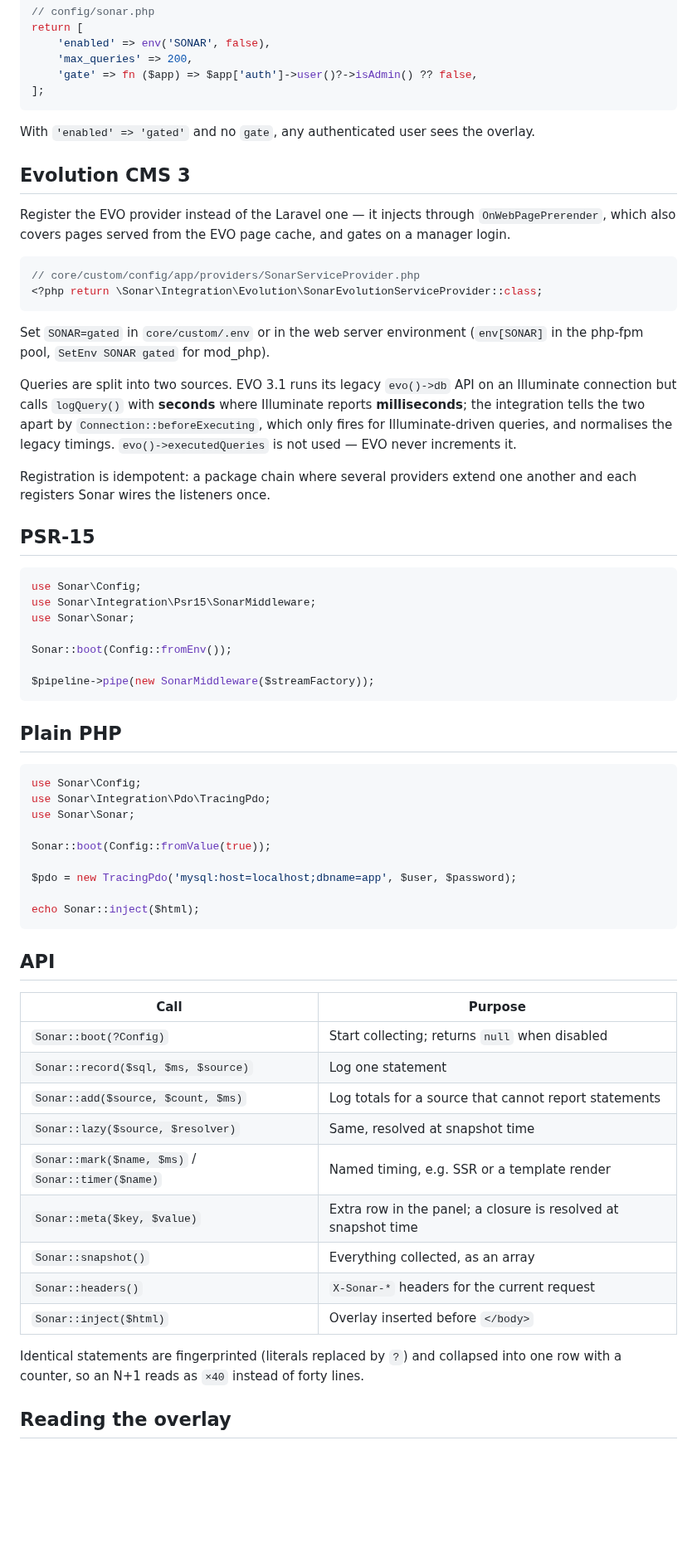
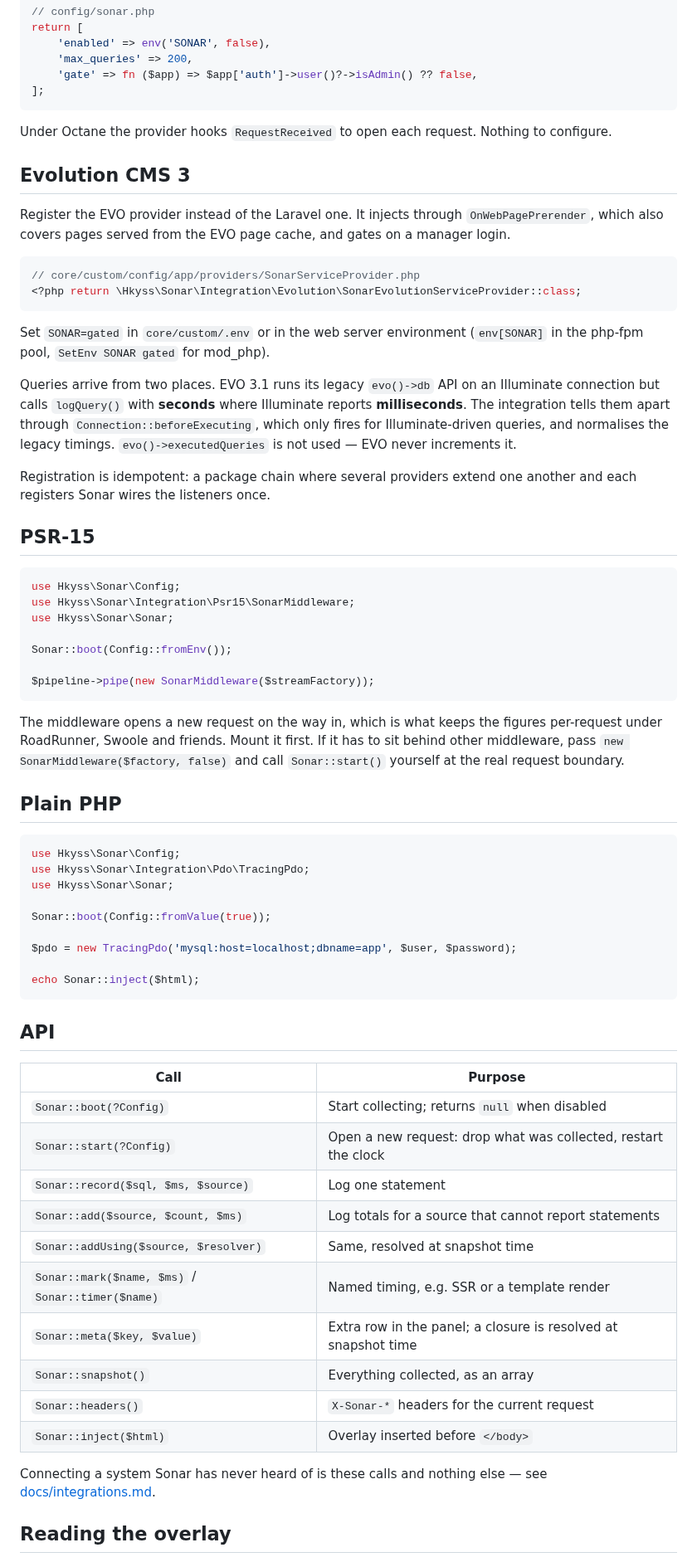
Before and after one commit to hkyss/sonar, a Markdown page: README.md, the part around one of its changes. Shown at 83% size. Drawn GitHub-style; blank space fills up the shorter version.

````diff
--- a/README.md
+++ b/README.md
@@ -38,41 +66,56 @@ return [
 ];
 ```
 
-With `'enabled' => 'gated'` and no `gate`, any authenticated user sees the overlay.
+Under Octane the provider hooks `RequestReceived` to open each request. Nothing
+to configure.
 
 ## Evolution CMS 3
 
-Register the EVO provider instead of the Laravel one — it injects through `OnWebPagePrerender`, which also covers pages served from the EVO page cache, and gates on a manager login.
+Register the EVO provider instead of the Laravel one. It injects through
+`OnWebPagePrerender`, which also covers pages served from the EVO page cache,
+and gates on a manager login.
 
 ```php
 // core/custom/config/app/providers/SonarServiceProvider.php
-<?php return \Sonar\Integration\Evolution\SonarEvolutionServiceProvider::class;
+<?php return \Hkyss\Sonar\Integration\Evolution\SonarEvolutionServiceProvider::class;
 ```
 
-Set `SONAR=gated` in `core/custom/.env` or in the web server environment (`env[SONAR]` in the php-fpm pool, `SetEnv SONAR gated` for mod_php).
+Set `SONAR=gated` in `core/custom/.env` or in the web server environment
+(`env[SONAR]` in the php-fpm pool, `SetEnv SONAR gated` for mod_php).
 
-Queries are split into two sources. EVO 3.1 runs its legacy `evo()->db` API on an Illuminate connection but calls `logQuery()` with **seconds** where Illuminate reports **milliseconds**; the integration tells the two apart by `Connection::beforeExecuting`, which only fires for Illuminate-driven queries, and normalises the legacy timings. `evo()->executedQueries` is not used — EVO never increments it.
+Queries arrive from two places. EVO 3.1 runs its legacy `evo()->db` API on an
+Illuminate connection but calls `logQuery()` with **seconds** where Illuminate
+reports **milliseconds**. The integration tells them apart through
+`Connection::beforeExecuting`, which only fires for Illuminate-driven queries,
+and normalises the legacy timings. `evo()->executedQueries` is not used — EVO
+never increments it.
 
-Registration is idempotent: a package chain where several providers extend one another and each registers Sonar wires the listeners once.
+Registration is idempotent: a package chain where several providers extend one
+another and each registers Sonar wires the listeners once.
 
 ## PSR-15
 
 ```php
-use Sonar\Config;
-use Sonar\Integration\Psr15\SonarMiddleware;
-use Sonar\Sonar;
+use Hkyss\Sonar\Config;
+use Hkyss\Sonar\Integration\Psr15\SonarMiddleware;
+use Hkyss\Sonar\Sonar;
 
 Sonar::boot(Config::fromEnv());
 
 $pipeline->pipe(new SonarMiddleware($streamFactory));
 ```
 
+The middleware opens a new request on the way in, which is what keeps the
+figures per-request under RoadRunner, Swoole and friends. Mount it first. If it
+has to sit behind other middleware, pass `new SonarMiddleware($factory, false)`
+and call `Sonar::start()` yourself at the real request boundary.
+
 ## Plain PHP
 
 ```php
-use Sonar\Config;
-use Sonar\Integration\Pdo\TracingPdo;
-use Sonar\Sonar;
+use Hkyss\Sonar\Config;
+use Hkyss\Sonar\Integration\Pdo\TracingPdo;
+use Hkyss\Sonar\Sonar;
 
 Sonar::boot(Config::fromValue(true));
 
@@ -86,16 +129,18 @@ echo Sonar::inject($html);
 | Call | Purpose |
 | --- | --- |
 | `Sonar::boot(?Config)` | Start collecting; returns `null` when disabled |
+| `Sonar::start(?Config)` | Open a new request: drop what was collected, restart the clock |
 | `Sonar::record($sql, $ms, $source)` | Log one statement |
 | `Sonar::add($source, $count, $ms)` | Log totals for a source that cannot report statements |
-| `Sonar::lazy($source, $resolver)` | Same, resolved at snapshot time |
+| `Sonar::addUsing($source, $resolver)` | Same, resolved at snapshot time |
 | `Sonar::mark($name, $ms)` / `Sonar::timer($name)` | Named timing, e.g. SSR or a template render |
 | `Sonar::meta($key, $value)` | Extra row in the panel; a closure is resolved at snapshot time |
 | `Sonar::snapshot()` | Everything collected, as an array |
 | `Sonar::headers()` | `X-Sonar-*` headers for the current request |
 | `Sonar::inject($html)` | Overlay inserted before `</body>` |
 
-Identical statements are fingerprinted (literals replaced by `?`) and collapsed into one row with a counter, so an N+1 reads as `×40` instead of forty lines.
+Connecting a system Sonar has never heard of is these calls and nothing else —
+see [docs/integrations.md](docs/integrations.md).
 
 ## Reading the overlay
 
````
Also changed, not shown: other parts of README.md (+69 -19 lines), .github/pull_request_template.md (added, +10 -0 lines), CHANGELOG.md (added, +57 -0 lines), CODE_OF_CONDUCT.md (added, +32 -0 lines), CONTRIBUTING.md (added, +75 -0 lines), SECURITY.md (added, +45 -0 lines), docs/integrations.md (added, +215 -0 lines), .github/media/overlay.png (added), 3 other files.
